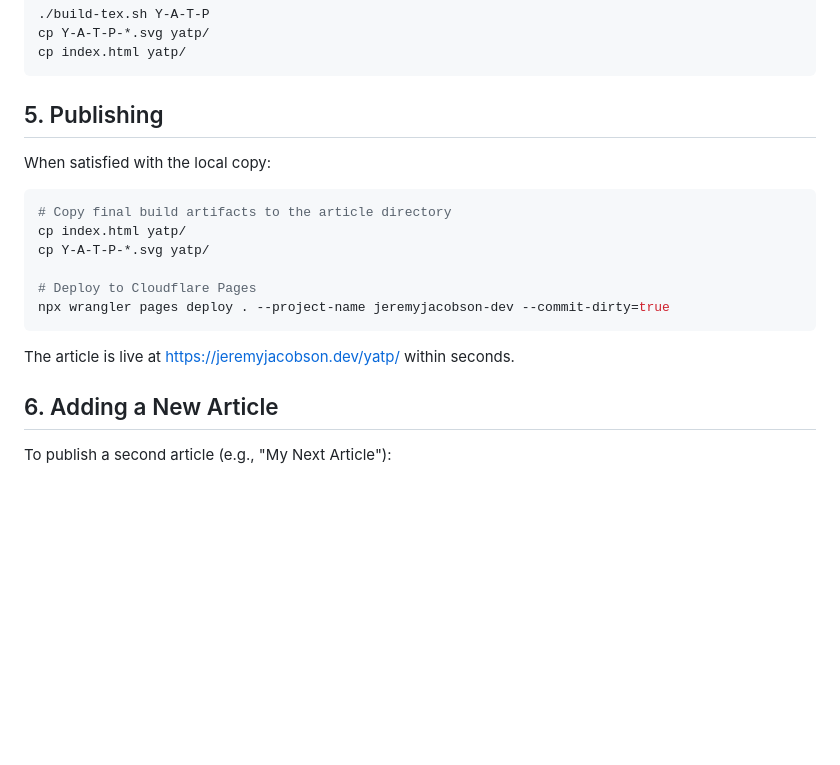
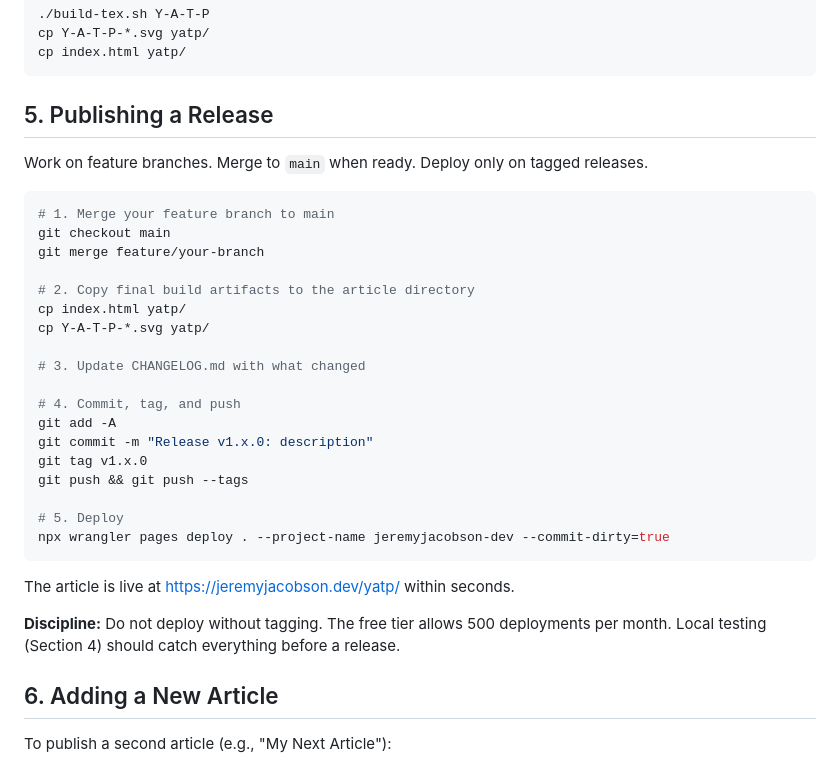
Before and after one commit to jeremyallenjacobson/typo, a Markdown page: SCOM.md, the part around the change. Rendered like a GitHub page; blank space fills up the shorter version.

````diff
--- a/SCOM.md
+++ b/SCOM.md
@@ -71,20 +71,34 @@ cp Y-A-T-P-*.svg yatp/
 cp index.html yatp/
 ```
 
-## 5. Publishing
+## 5. Publishing a Release
 
-When satisfied with the local copy:
+Work on feature branches. Merge to `main` when ready. Deploy only on tagged releases.
 
 ```bash
-# Copy final build artifacts to the article directory
+# 1. Merge your feature branch to main
+git checkout main
+git merge feature/your-branch
+
+# 2. Copy final build artifacts to the article directory
 cp index.html yatp/
 cp Y-A-T-P-*.svg yatp/
 
-# Deploy to Cloudflare Pages
+# 3. Update CHANGELOG.md with what changed
+
+# 4. Commit, tag, and push
+git add -A
+git commit -m "Release v1.x.0: description"
+git tag v1.x.0
+git push && git push --tags
+
+# 5. Deploy
 npx wrangler pages deploy . --project-name jeremyjacobson-dev --commit-dirty=true
 ```
 
 The article is live at https://jeremyjacobson.dev/yatp/ within seconds.
+
+**Discipline:** Do not deploy without tagging. The free tier allows 500 deployments per month. Local testing (Section 4) should catch everything before a release.
 
 ## 6. Adding a New Article
 
````
Also changed, not shown: CHANGELOG.md (added, +18 -0 lines).
